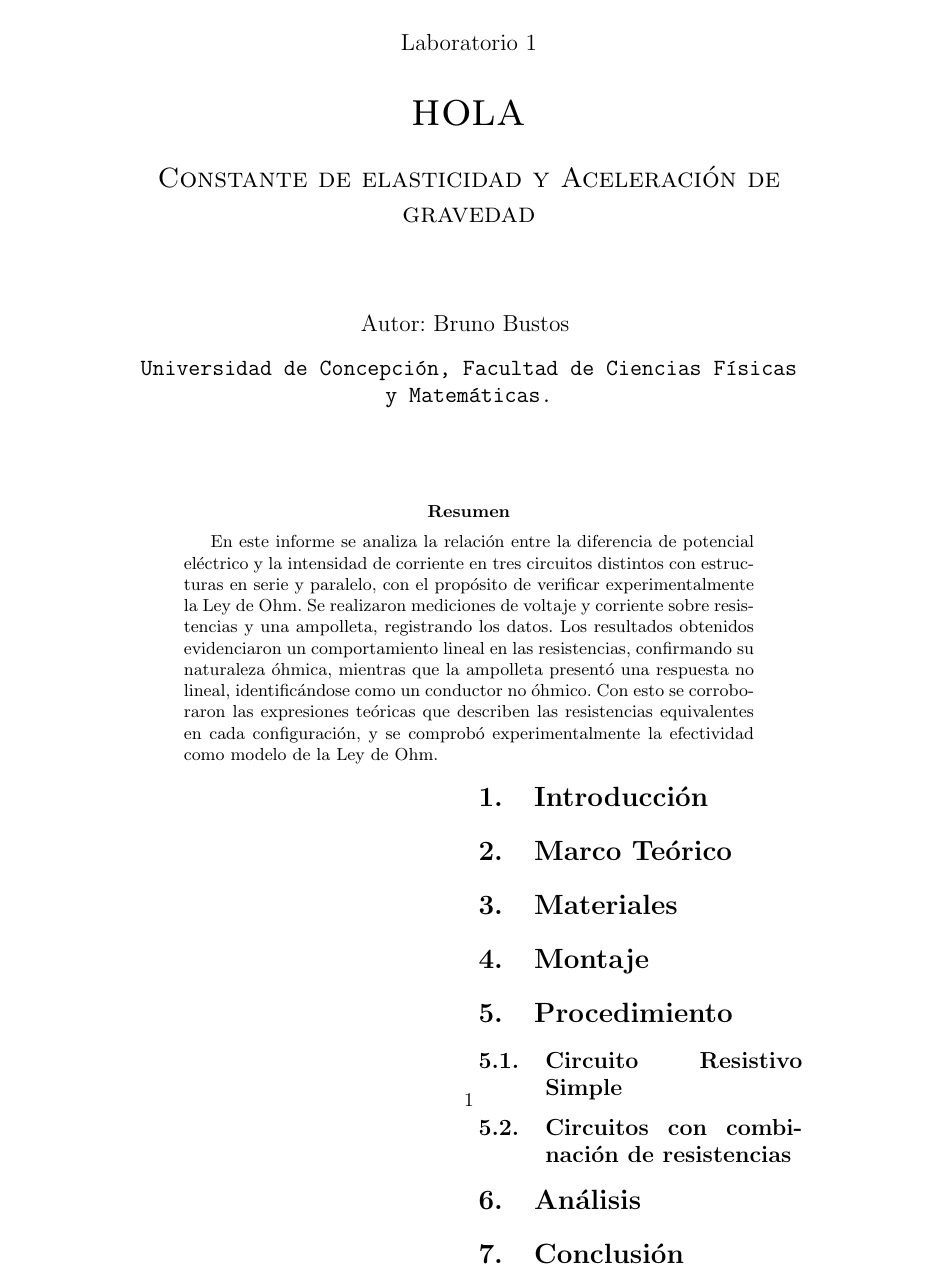
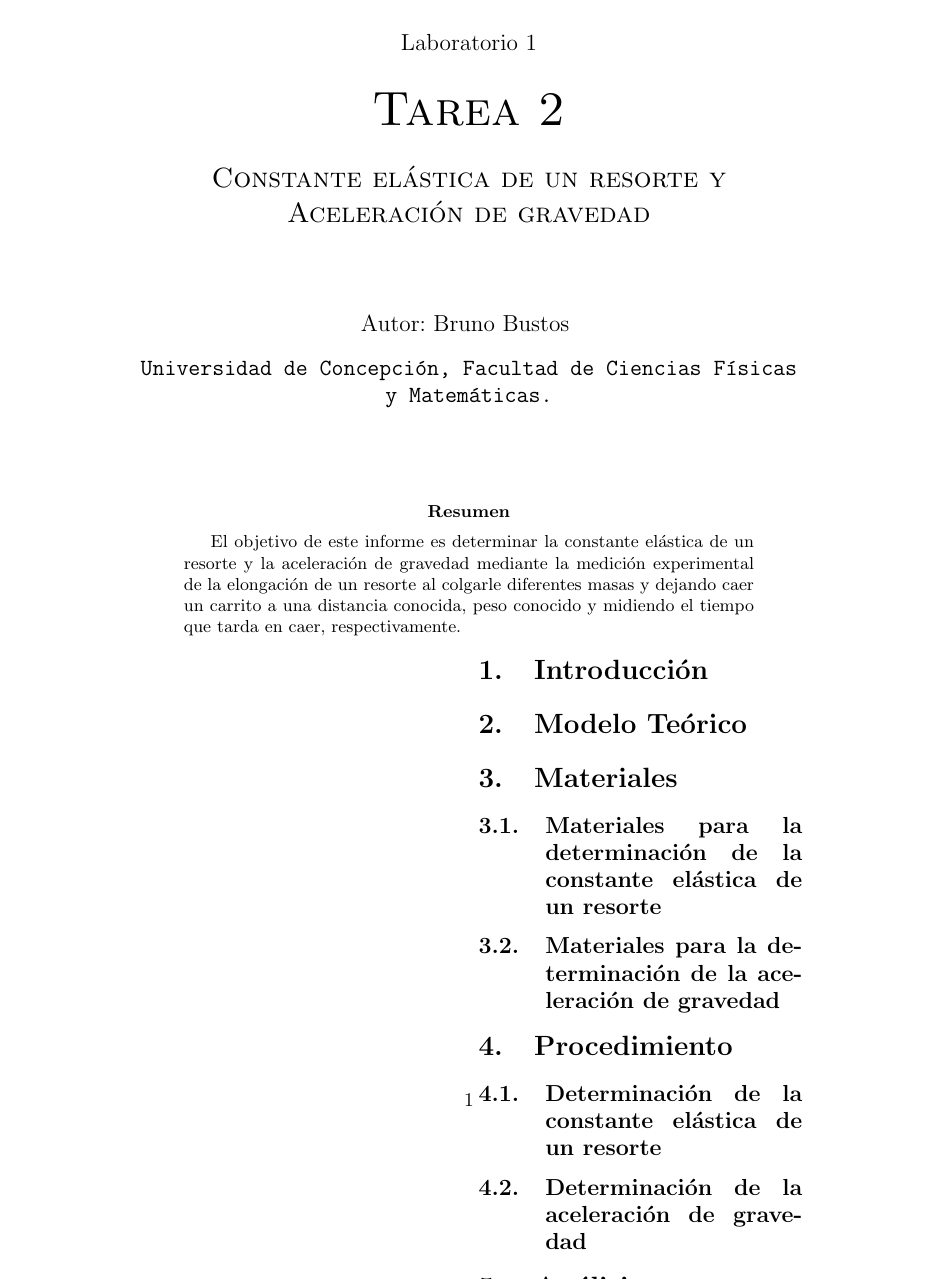
Before and after one commit to Bruniiiiin/Cosas-u, a LaTeX problem sheet (lc 1/Tareas/Tarea02/Tarea02.tex): part of the page, cut so that both start at the same text. Compiled offline with pdfLaTeX.

```diff
--- a/lc 1/Tareas/Tarea02/Tarea02.tex
+++ b/lc 1/Tareas/Tarea02/Tarea02.tex
@@ -27,9 +27,9 @@
 \begin{center}
 \large Laboratorio 1 \\
 \vspace{0.3cm}
-{\scshape\Huge hola \par}
+{\scshape\Huge Tarea 2 \par}
 \vspace{0.5cm}
-{\scshape\Large Constante de elasticidad y Aceleración de gravedad \par}
+{\scshape\Large Constante elástica de un resorte y Aceleración de gravedad \par}
 \vspace{1.5cm}
 {\large Autor: Bruno Bustos}
 \vspace{0.3cm}
@@ -40,9 +40,11 @@
 \vspace{1cm}
 
 \begin{abstract}
-En este informe se analiza la relación entre la diferencia de potencial eléctrico y la intensidad de corriente en tres circuitos distintos con estructuras en serie y paralelo, con el propósito de verificar experimentalmente la Ley de Ohm. Se realizaron mediciones de voltaje y corriente sobre resistencias y una ampolleta, registrando los datos. Los resultados obtenidos evidenciaron un comportamiento lineal en las resistencias, confirmando su naturaleza óhmica, mientras que la ampolleta presentó una respuesta no lineal, identificándose como un conductor no óhmico.
-Con esto se corroboraron las expresiones teóricas que describen las resistencias equivalentes en cada configuración, y se comprobó experimentalmente la efectividad como modelo de la Ley de Ohm.
 
+    El objetivo de este informe es determinar la constante elástica de un resorte y la aceleración
+    de gravedad mediante la medición experimental de la elongación de un resorte al colgarle diferentes
+    masas y dejando caer un carrito a una distancia conocida, peso conocido y midiendo el tiempo que
+    tarda en caer, respectivamente.
 
 \end{abstract}
 
@@ -50,17 +52,22 @@
 
 \section{Introducción}
 
-\section{Marco Teórico}
+
+\section{Modelo Teórico}
+
+
 
 \section{Materiales}
 
-\section{Montaje}
+    \subsection{Materiales para la determinación de la constante elástica de un resorte}
+
+    \subsection{Materiales para la determinación de la aceleración de gravedad}
 
 \section{Procedimiento}
 
-\subsection{Circuito Resistivo Simple}
+\subsection{Determinación de la constante elástica de un resorte}
 
-\subsection{Circuitos con combinación de resistencias}
+\subsection{Determinación de la aceleración de gravedad}
 
 \section{Análisis}
 
```
Also changed, not shown: 1 other file.
